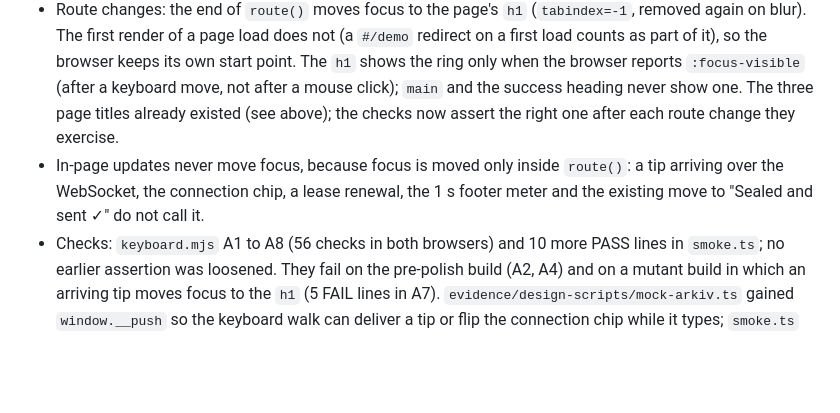
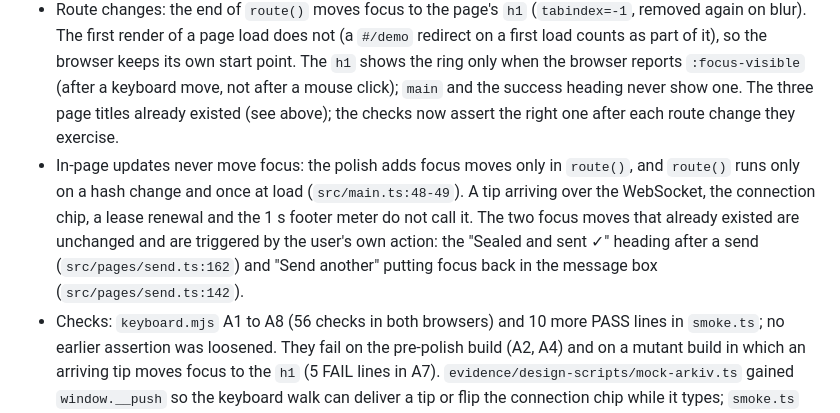
Before and after one commit to Kylne700/sealdrop, a Markdown page: evidence/design.md, the part around the change. Rendered like a GitHub page; blank space fills up the shorter version.

Commit message:
Correct the focus note in the accessibility polish section
The polish adds focus moves only in route(); the two earlier user-triggered
moves in send.ts are unchanged. The old sentence said all focus moves were in
route(), which was not true.

Co-Authored-By: Claude Sonnet 5.5 <noreply@anthropic.com>

```diff
--- a/evidence/design.md
+++ b/evidence/design.md
@@ -163,7 +163,7 @@ Added after the design stage. `src/arkiv.ts` and the design tokens are untouched
 
 - Skip link: `<a class="skip" href="#app">Skip to content</a>` is the first element of `<body>`, so it is Tab stop 1 on every page. It sits off screen (`transform: translateY(-200%)`) and moves into the top-left corner on `:focus`, drawn with the existing pairs "accent-fg on accent" (7.93 light, 8.88 dark) and "accent-fg on accent-hover" (11.00, 10.75) plus the global focus ring. A click handler (`preventDefault`, then focus on `<main id="app">`) replaces the anchor jump, so `location.hash` does not change, no `hashchange` fires, the history gets no entry and the page is not rendered again. The next Tab lands on the first stop inside the page.
 - Route changes: the end of `route()` moves focus to the page's `h1` (`tabindex=-1`, removed again on blur). The first render of a page load does not (a `#/demo` redirect on a first load counts as part of it), so the browser keeps its own start point. The `h1` shows the ring only when the browser reports `:focus-visible` (after a keyboard move, not after a mouse click); `main` and the success heading never show one. The three page titles already existed (see above); the checks now assert the right one after each route change they exercise.
-- In-page updates never move focus, because focus is moved only inside `route()`: a tip arriving over the WebSocket, the connection chip, a lease renewal, the 1 s footer meter and the existing move to "Sealed and sent ✓" do not call it.
+- In-page updates never move focus: the polish adds focus moves only in `route()`, and `route()` runs only on a hash change and once at load (`src/main.ts:48-49`). A tip arriving over the WebSocket, the connection chip, a lease renewal and the 1 s footer meter do not call it. The two focus moves that already existed are unchanged and are triggered by the user's own action: the "Sealed and sent ✓" heading after a send (`src/pages/send.ts:162`) and "Send another" putting focus back in the message box (`src/pages/send.ts:142`).
 - Checks: `keyboard.mjs` A1 to A8 (56 checks in both browsers) and 10 more PASS lines in `smoke.ts`; no earlier assertion was loosened. They fail on the pre-polish build (A2, A4) and on a mutant build in which an arriving tip moves focus to the `h1` (5 FAIL lines in A7). `evidence/design-scripts/mock-arkiv.ts` gained `window.__push` so the keyboard walk can deliver a tip or flip the connection chip while it types; `smoke.ts` leaves the accessibility checks out of its judge-path timers.
 - Known limits, not fixed: when an update removes the element that has focus, focus falls back to the page start (checked in Chromium on the mock: a tip's button when another tip arrives, "Renew now" after the renewal). That was already so, and it is a loss of position, not a focus steal.
 
```
